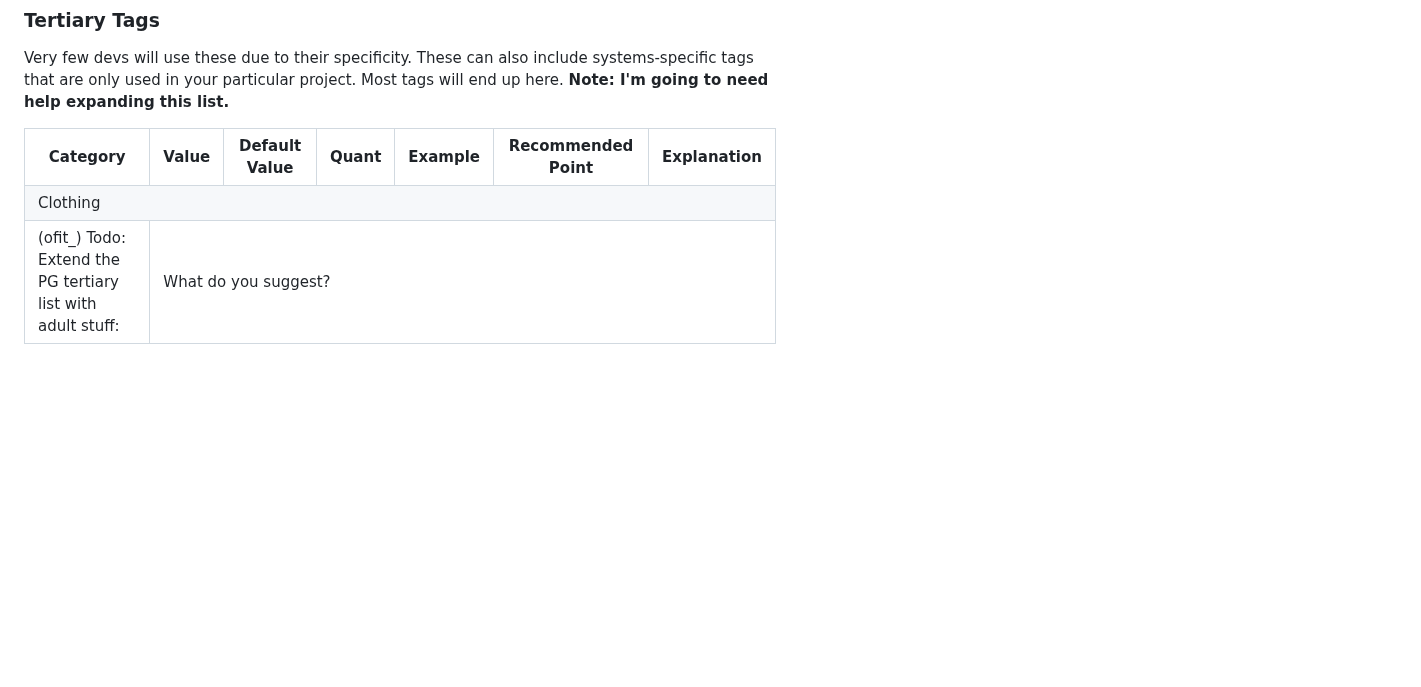
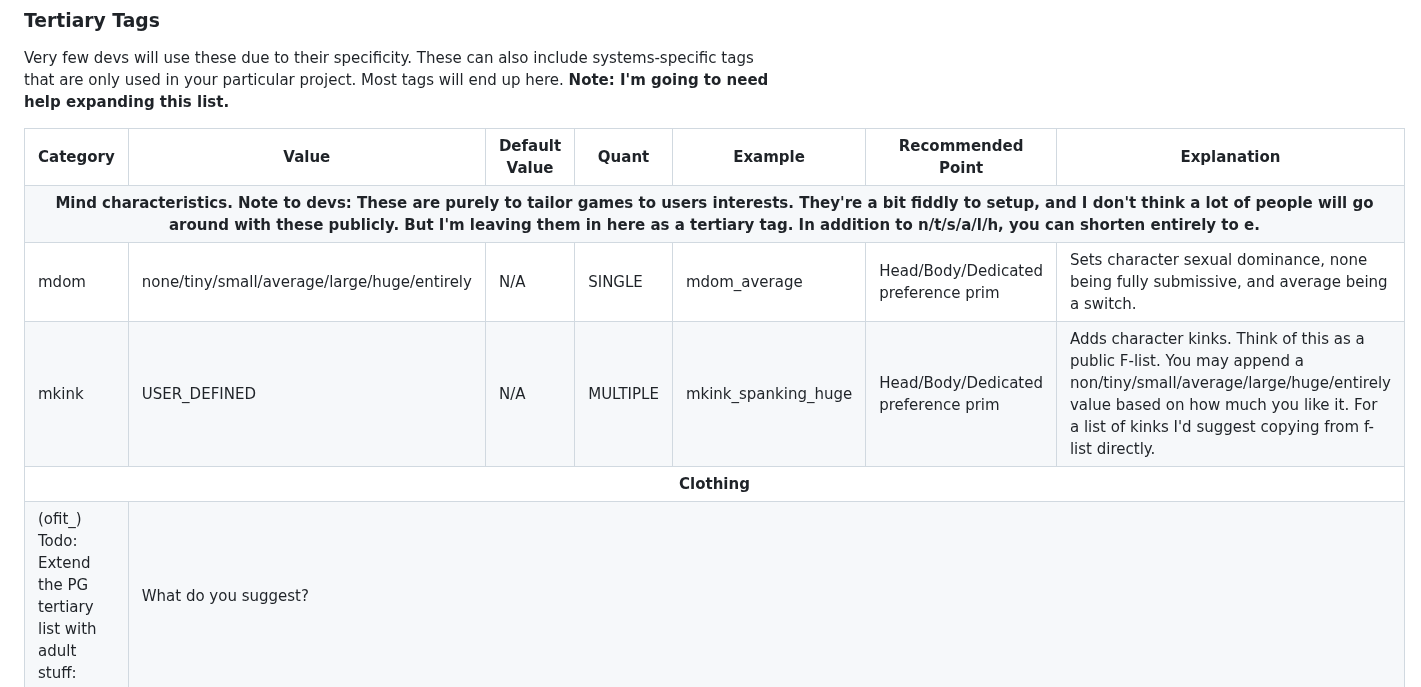
Before and after one commit to JasXSL/sTag, a Markdown page: tags/Adult.md, the part around the change. Rendered like a GitHub page; blank space fills up the shorter version.

```diff
--- a/tags/Adult.md
+++ b/tags/Adult.md
@@ -65,15 +65,18 @@ Very few devs will use these due to their specificity. These can also include sy
 
   <tr><th>Category</th><th>Value</th><th>Default Value</th><th>Quant</th><th>Example</th><th>Recommended Point</th><th>Explanation</th></tr>
 
-  <!--
-  <tr><td colspan="7">Body characteristics</td></tr>
-  <tr> <td>hair_color</td> <td>USER_DEFINED</td> <td>N/A</td> <td>MULTIPLE</td> <td>hair_color_black</td> <td>Hair</td> <td>Name of the color of your hair.</td> </tr>
-  -->
 
-  <tr><td colspan="7">Clothing</td></tr>
+
+  <tr><th colspan="7">Mind characteristics. Note to devs: These are purely to tailor games to users interests. They're a bit fiddly to setup, and I don't think a lot of people will go around with these publicly. But I'm leaving them in here as a tertiary tag. In addition to n/t/s/a/l/h, you can shorten entirely to e.</th></tr>
+  <tr> <td>mdom</td> <td>none/tiny/small/average/large/huge/entirely</td> <td>N/A</td> <td>SINGLE</td> <td>mdom_average</td> <td>Head/Body/Dedicated preference prim</td> <td>Sets character sexual dominance, none being fully submissive, and average being a switch.</td> </tr>
+  <tr> <td>mkink</td> <td>USER_DEFINED</td> <td>N/A</td> <td>MULTIPLE</td> <td>mkink_spanking_huge</td> <td>Head/Body/Dedicated preference prim</td> <td>Adds character kinks. Think of this as a public F-list. You may append a non/tiny/small/average/large/huge/entirely value based on how much you like it. For a list of kinks I'd suggest copying from f-list directly.</td> </tr>
+
+
+  <tr><th colspan="7">Clothing</th></tr>
   <tr> <td>(ofit_) Todo: Extend the PG tertiary list with adult stuff:</td> <td colspan="6">
     What do you suggest?
   </td> </tr>
 
 
+
 </table>
```
